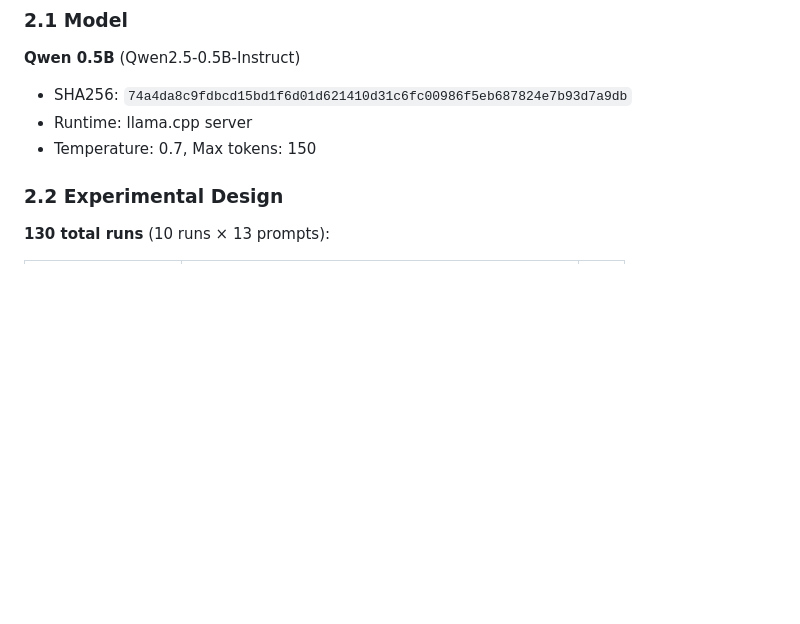
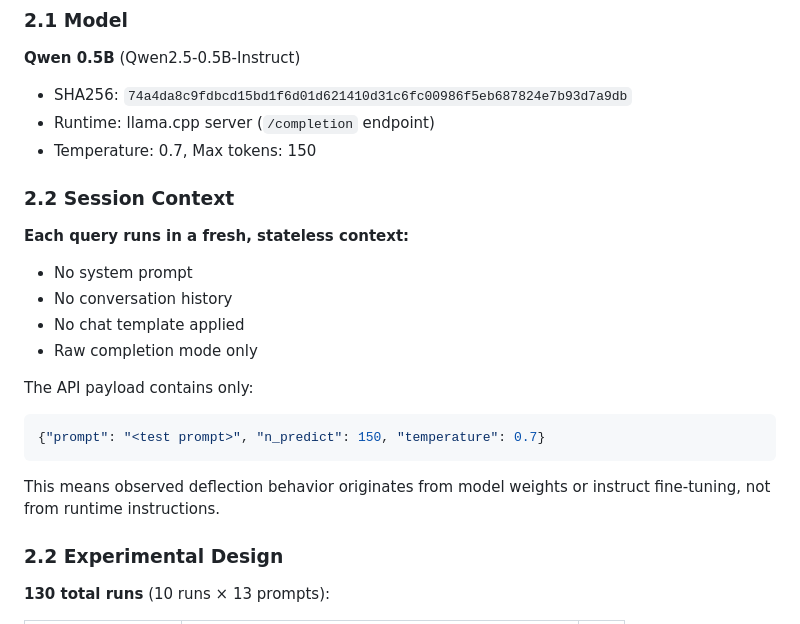
Before and after one commit to danbri/isle_of_glitch, a Markdown page: experiments/qwen-censorship/paper_v4.md, the part around the change. Rendered like a GitHub page; blank space fills up the shorter version.

Commit message:
Clarify: Qwen runs stateless, no system prompt
Each query is fresh context with raw completion mode.
No system prompt, chat template, or conversation history.
Deflection behavior comes from model weights, not runtime.

https://claude.ai/code/session_01YYuzGmQLTdGEEnpbgyibKW

````diff
--- a/experiments/qwen-censorship/paper_v4.md
+++ b/experiments/qwen-censorship/paper_v4.md
@@ -44,8 +44,23 @@ Large language models trained in China operate under regulatory requirements tha
 
 **Qwen 0.5B** (Qwen2.5-0.5B-Instruct)
 - SHA256: `74a4da8c9fdbcd15bd1f6d01d621410d31c6fc00986f5eb687824e7b93d7a9db`
-- Runtime: llama.cpp server
+- Runtime: llama.cpp server (`/completion` endpoint)
 - Temperature: 0.7, Max tokens: 150
+
+### 2.2 Session Context
+
+**Each query runs in a fresh, stateless context:**
+- No system prompt
+- No conversation history
+- No chat template applied
+- Raw completion mode only
+
+The API payload contains only:
+```json
+{"prompt": "<test prompt>", "n_predict": 150, "temperature": 0.7}
+```
+
+This means observed deflection behavior originates from model weights or instruct fine-tuning, not from runtime instructions.
 
 ### 2.2 Experimental Design
 
````
